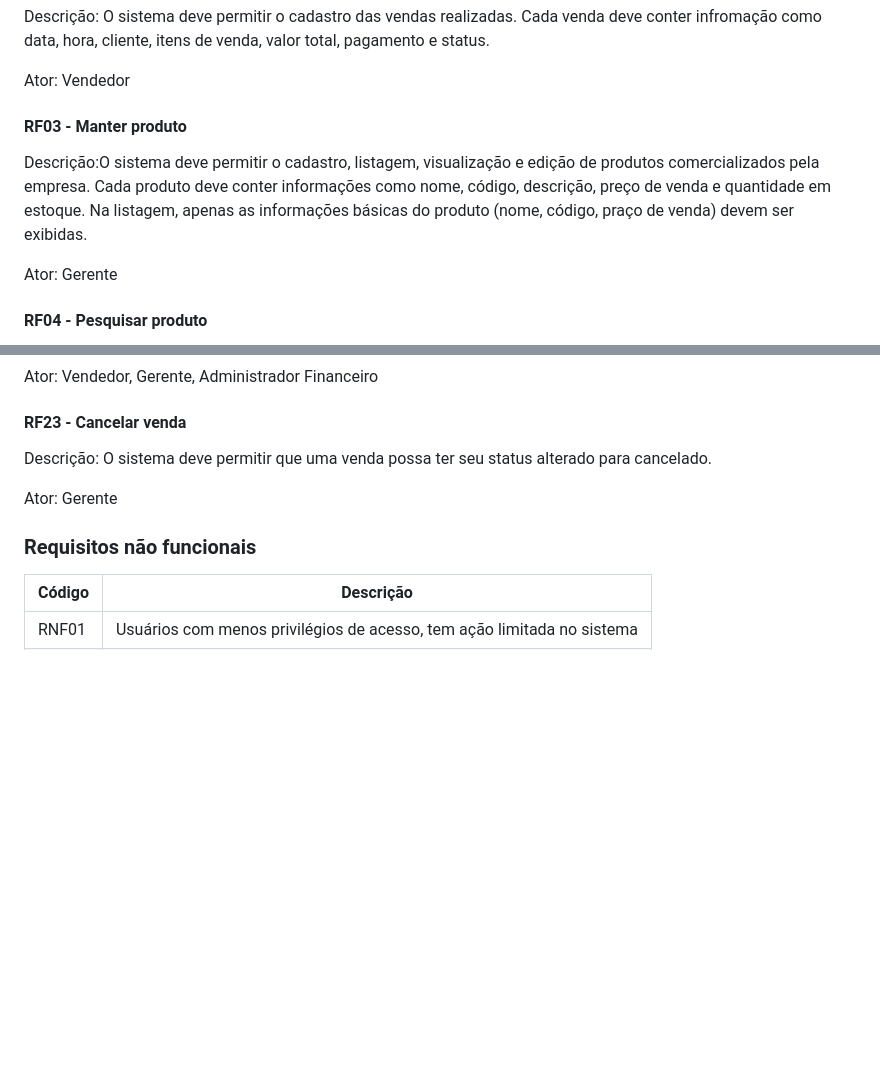
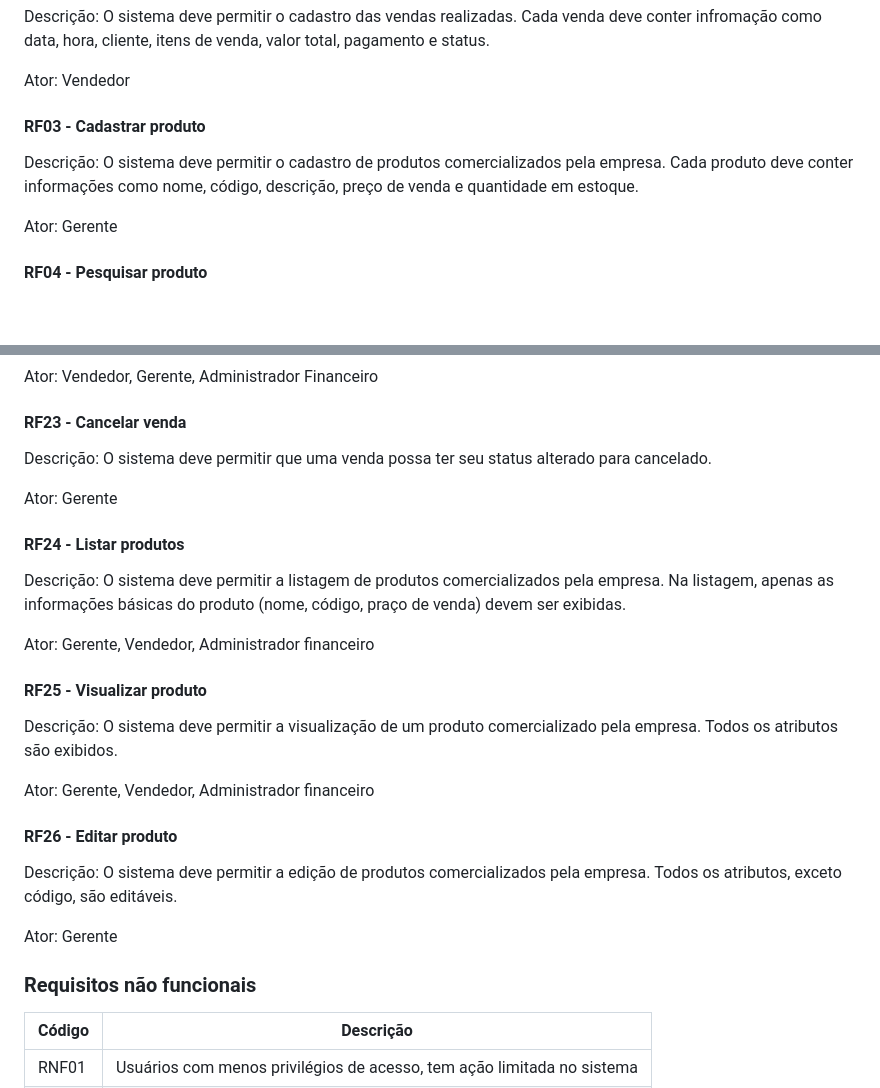
Before and after one commit to Control-Cash/controlcash, a Markdown page: docs/documento-de-visao.md, 2 parts joined by grey strips. Drawn GitHub-style; blank space fills up the shorter version.

Commit message:
Divide RF03 em 4 requisitos #48

```diff
--- a/docs/documento-de-visao.md
+++ b/docs/documento-de-visao.md
@@ -65,13 +65,11 @@ pagamento e status.
 
 Ator: Vendedor
 
-#### RF03 - Manter produto
+#### RF03 - Cadastrar produto
 
-Descrição:O sistema deve permitir o cadastro, listagem, visualização e edição de
-produtos comercializados pela empresa. Cada produto deve conter informações como
-nome, código, descrição, preço de venda e quantidade em estoque. Na listagem,
-apenas as informações básicas do produto (nome, código, praço de venda)
-devem ser exibidas.
+Descrição: O sistema deve permitir o cadastro de produtos comercializados pela
+empresa. Cada produto deve conter informações como nome, código, descrição,
+preço de venda e quantidade em estoque.
 
 Ator: Gerente
 
@@ -244,6 +242,28 @@ para cancelado.
 
 Ator: Gerente
 
+#### RF24 - Listar produtos
+
+Descrição: O sistema deve permitir a listagem de produtos comercializados pela
+empresa. Na listagem, apenas as informações básicas do produto (nome, código,
+praço de venda) devem ser exibidas.
+
+Ator: Gerente, Vendedor, Administrador financeiro
+
+#### RF25 - Visualizar produto
+
+Descrição: O sistema deve permitir a visualização de um produto comercializado
+pela empresa. Todos os atributos são exibidos.
+
+Ator: Gerente, Vendedor, Administrador financeiro
+
+#### RF26 - Editar produto
+
+Descrição: O sistema deve permitir a edição de produtos comercializados pela
+empresa. Todos os atributos, exceto código, são editáveis.
+
+Ator: Gerente
+
 ### Requisitos não funcionais
 
 | Código | Descrição                                                              |
```
